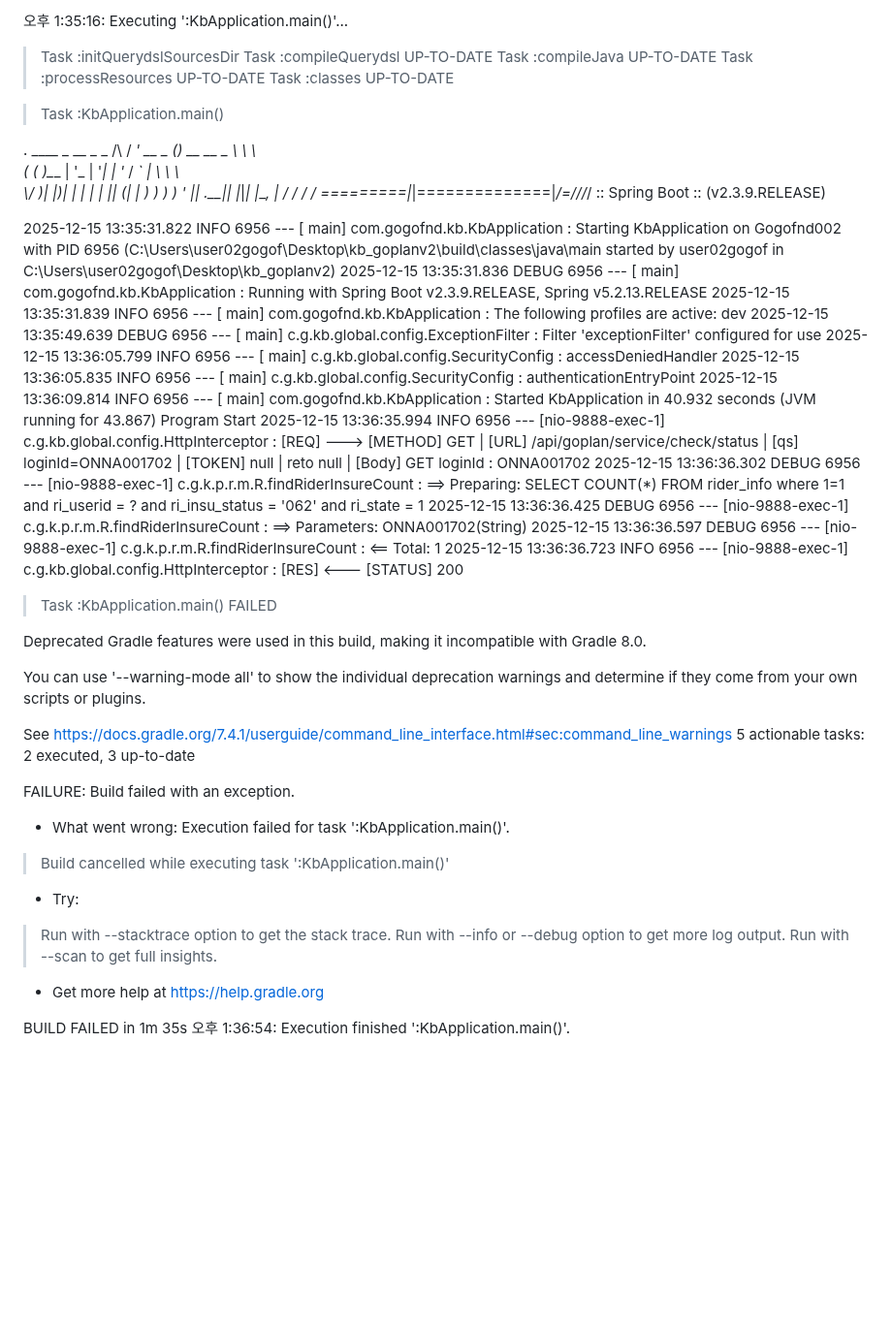
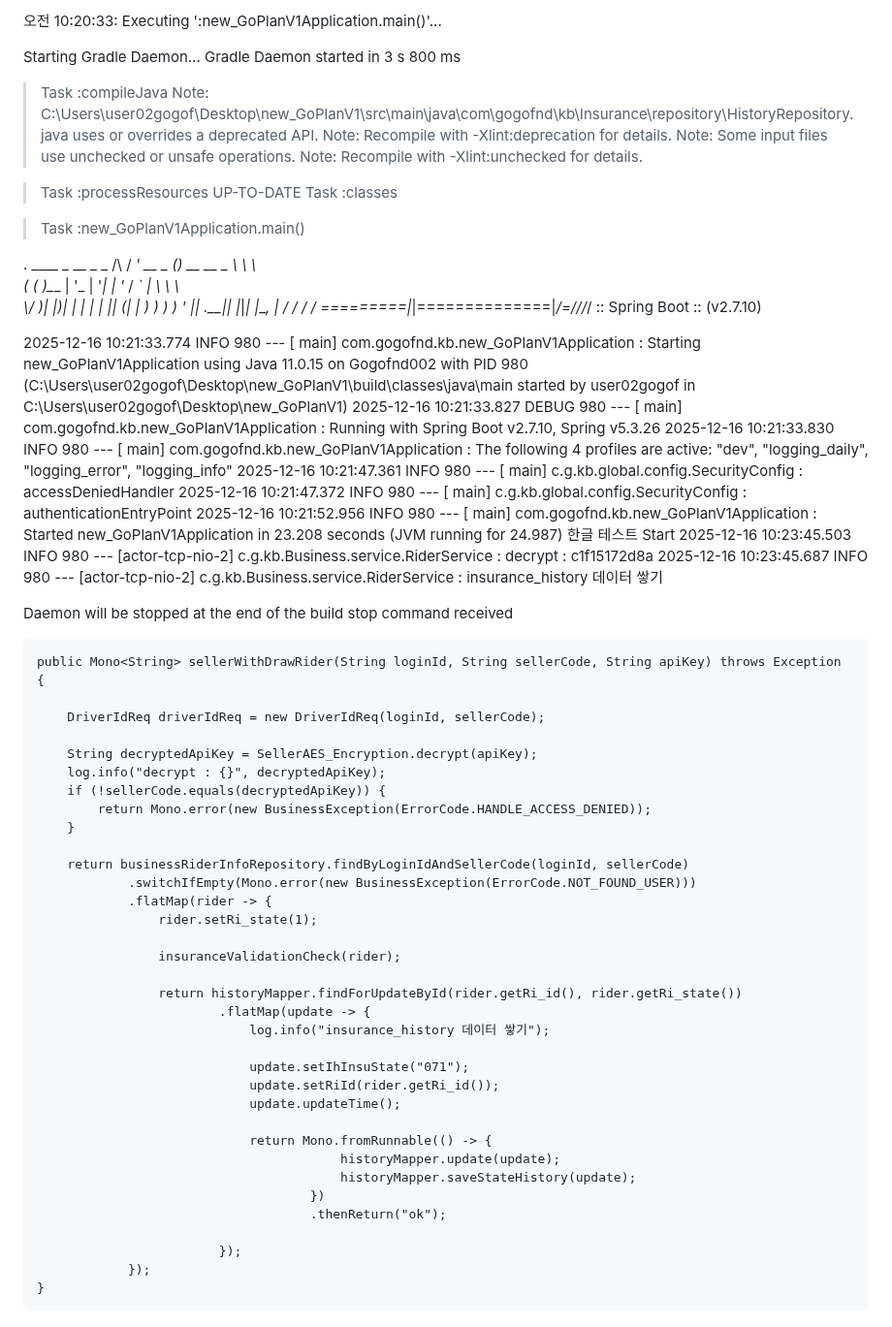
Before and after one commit to 100-danong/html-test, a Markdown page: README.md, the part around the change. Shown at 97% size. Drawn GitHub-style; blank space fills up the shorter version.

```diff
--- a/README.md
+++ b/README.md
@@ -1,12 +1,17 @@
-오후 1:35:16: Executing ':KbApplication.main()'...
+오전 10:20:33: Executing ':new_GoPlanV1Application.main()'...
 
-> Task :initQuerydslSourcesDir
-> Task :compileQuerydsl UP-TO-DATE
-> Task :compileJava UP-TO-DATE
+Starting Gradle Daemon...
+Gradle Daemon started in 3 s 800 ms
+> Task :compileJava
+Note: C:\Users\user02gogof\Desktop\new_GoPlanV1\src\main\java\com\gogofnd\kb\Insurance\repository\HistoryRepository.java uses or overrides a deprecated API.
+Note: Recompile with -Xlint:deprecation for details.
+Note: Some input files use unchecked or unsafe operations.
+Note: Recompile with -Xlint:unchecked for details.
+
 > Task :processResources UP-TO-DATE
-> Task :classes UP-TO-DATE
+> Task :classes
 
-> Task :KbApplication.main()
+> Task :new_GoPlanV1Application.main()
 
   .   ____          _            __ _ _
  /\\ / ___'_ __ _ _(_)_ __  __ _ \ \ \ \
@@ -14,44 +19,52 @@
  \\/  ___)| |_)| | | | | || (_| |  ) ) ) )
   '  |____| .__|_| |_|_| |_\__, | / / / /
  =========|_|==============|___/=/_/_/_/
- :: Spring Boot ::        (v2.3.9.RELEASE)
+ :: Spring Boot ::               (v2.7.10)
 
-2025-12-15 13:35:31.822  INFO 6956 --- [           main] com.gogofnd.kb.KbApplication             : Starting KbApplication on Gogofnd002 with PID 6956 (C:\Users\user02gogof\Desktop\kb_goplanv2\build\classes\java\main started by user02gogof in C:\Users\user02gogof\Desktop\kb_goplanv2)
-2025-12-15 13:35:31.836 DEBUG 6956 --- [           main] com.gogofnd.kb.KbApplication             : Running with Spring Boot v2.3.9.RELEASE, Spring v5.2.13.RELEASE
-2025-12-15 13:35:31.839  INFO 6956 --- [           main] com.gogofnd.kb.KbApplication             : The following profiles are active: dev
-2025-12-15 13:35:49.639 DEBUG 6956 --- [           main] c.g.kb.global.config.ExceptionFilter     : Filter 'exceptionFilter' configured for use
-2025-12-15 13:36:05.799  INFO 6956 --- [           main] c.g.kb.global.config.SecurityConfig      : accessDeniedHandler
-2025-12-15 13:36:05.835  INFO 6956 --- [           main] c.g.kb.global.config.SecurityConfig      : authenticationEntryPoint
-2025-12-15 13:36:09.814  INFO 6956 --- [           main] com.gogofnd.kb.KbApplication             : Started KbApplication in 40.932 seconds (JVM running for 43.867)
-Program Start
-2025-12-15 13:36:35.994  INFO 6956 --- [nio-9888-exec-1] c.g.kb.global.config.HttpInterceptor     : [REQ] ---> [METHOD] GET | [URL] /api/goplan/service/check/status | [qs] loginId=ONNA001702 | [TOKEN] null | reto null | [Body] GET
-loginId : ONNA001702
-2025-12-15 13:36:36.302 DEBUG 6956 --- [nio-9888-exec-1] c.g.k.p.r.m.R.findRiderInsureCount       : ==>  Preparing: SELECT COUNT(*) FROM rider_info where 1=1 and ri_userid = ? and ri_insu_status = '062' and ri_state = 1
-2025-12-15 13:36:36.425 DEBUG 6956 --- [nio-9888-exec-1] c.g.k.p.r.m.R.findRiderInsureCount       : ==> Parameters: ONNA001702(String)
-2025-12-15 13:36:36.597 DEBUG 6956 --- [nio-9888-exec-1] c.g.k.p.r.m.R.findRiderInsureCount       : <==      Total: 1
-2025-12-15 13:36:36.723  INFO 6956 --- [nio-9888-exec-1] c.g.kb.global.config.HttpInterceptor     : [RES] <--- [STATUS] 200
+2025-12-16 10:21:33.774  INFO 980 --- [           main] com.gogofnd.kb.new_GoPlanV1Application   : Starting new_GoPlanV1Application using Java 11.0.15 on Gogofnd002 with PID 980 (C:\Users\user02gogof\Desktop\new_GoPlanV1\build\classes\java\main started by user02gogof in C:\Users\user02gogof\Desktop\new_GoPlanV1)
+2025-12-16 10:21:33.827 DEBUG 980 --- [           main] com.gogofnd.kb.new_GoPlanV1Application   : Running with Spring Boot v2.7.10, Spring v5.3.26
+2025-12-16 10:21:33.830  INFO 980 --- [           main] com.gogofnd.kb.new_GoPlanV1Application   : The following 4 profiles are active: "dev", "logging_daily", "logging_error", "logging_info"
+2025-12-16 10:21:47.361  INFO 980 --- [           main] c.g.kb.global.config.SecurityConfig      : accessDeniedHandler
+2025-12-16 10:21:47.372  INFO 980 --- [           main] c.g.kb.global.config.SecurityConfig      : authenticationEntryPoint
+2025-12-16 10:21:52.956  INFO 980 --- [           main] com.gogofnd.kb.new_GoPlanV1Application   : Started new_GoPlanV1Application in 23.208 seconds (JVM running for 24.987)
+한글 테스트 Start
+2025-12-16 10:23:45.503  INFO 980 --- [actor-tcp-nio-2] c.g.kb.Business.service.RiderService     : decrypt : c1f15172d8a
+2025-12-16 10:23:45.687  INFO 980 --- [actor-tcp-nio-2] c.g.kb.Business.service.RiderService     : insurance_history 데이터 쌓기
 
-> Task :KbApplication.main() FAILED
+Daemon will be stopped at the end of the build stop command received
 
-Deprecated Gradle features were used in this build, making it incompatible with Gradle 8.0.
 
-You can use '--warning-mode all' to show the individual deprecation warnings and determine if they come from your own scripts or plugins.
+    public Mono<String> sellerWithDrawRider(String loginId, String sellerCode, String apiKey) throws Exception {
 
-See https://docs.gradle.org/7.4.1/userguide/command_line_interface.html#sec:command_line_warnings
-5 actionable tasks: 2 executed, 3 up-to-date
+        DriverIdReq driverIdReq = new DriverIdReq(loginId, sellerCode);
 
-FAILURE: Build failed with an exception.
+        String decryptedApiKey = SellerAES_Encryption.decrypt(apiKey);
+        log.info("decrypt : {}", decryptedApiKey);
+        if (!sellerCode.equals(decryptedApiKey)) {
+            return Mono.error(new BusinessException(ErrorCode.HANDLE_ACCESS_DENIED));
+        }
 
-* What went wrong:
-Execution failed for task ':KbApplication.main()'.
-> Build cancelled while executing task ':KbApplication.main()'
+        return businessRiderInfoRepository.findByLoginIdAndSellerCode(loginId, sellerCode)
+                .switchIfEmpty(Mono.error(new BusinessException(ErrorCode.NOT_FOUND_USER)))
+                .flatMap(rider -> {
+                    rider.setRi_state(1);
 
-* Try:
-> Run with --stacktrace option to get the stack trace.
-> Run with --info or --debug option to get more log output.
-> Run with --scan to get full insights.
+                    insuranceValidationCheck(rider);
 
-* Get more help at https://help.gradle.org
+                    return historyMapper.findForUpdateById(rider.getRi_id(), rider.getRi_state())
+                            .flatMap(update -> {
+                                log.info("insurance_history 데이터 쌓기");
 
-BUILD FAILED in 1m 35s
-오후 1:36:54: Execution finished ':KbApplication.main()'.
+                                update.setIhInsuState("071");
+                                update.setRiId(rider.getRi_id());
+                                update.updateTime();
+
+                                return Mono.fromRunnable(() -> {
+                                            historyMapper.update(update);
+                                            historyMapper.saveStateHistory(update);
+                                        })
+                                        .thenReturn("ok");
+
+                            });
+                });
+    }
```
